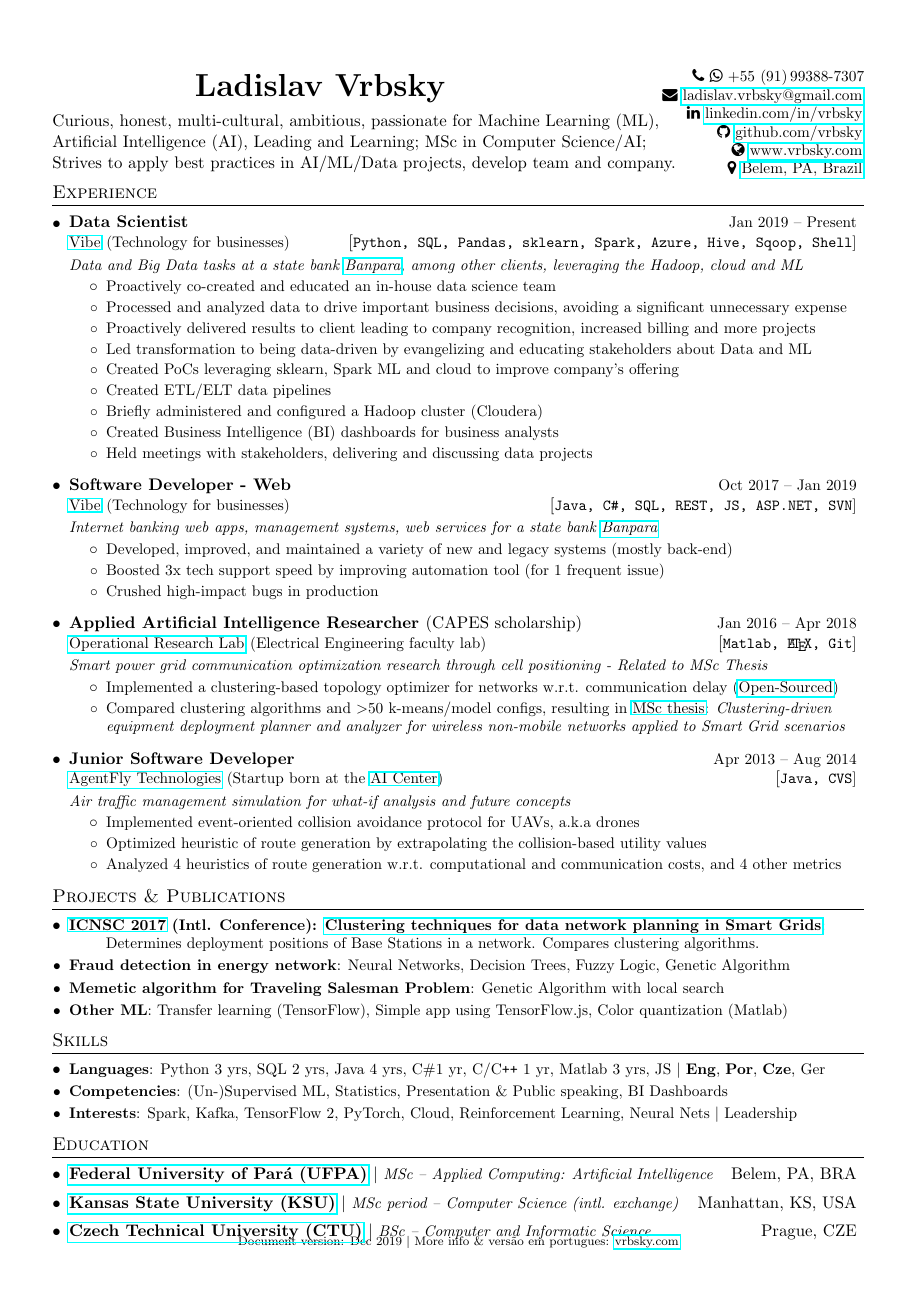
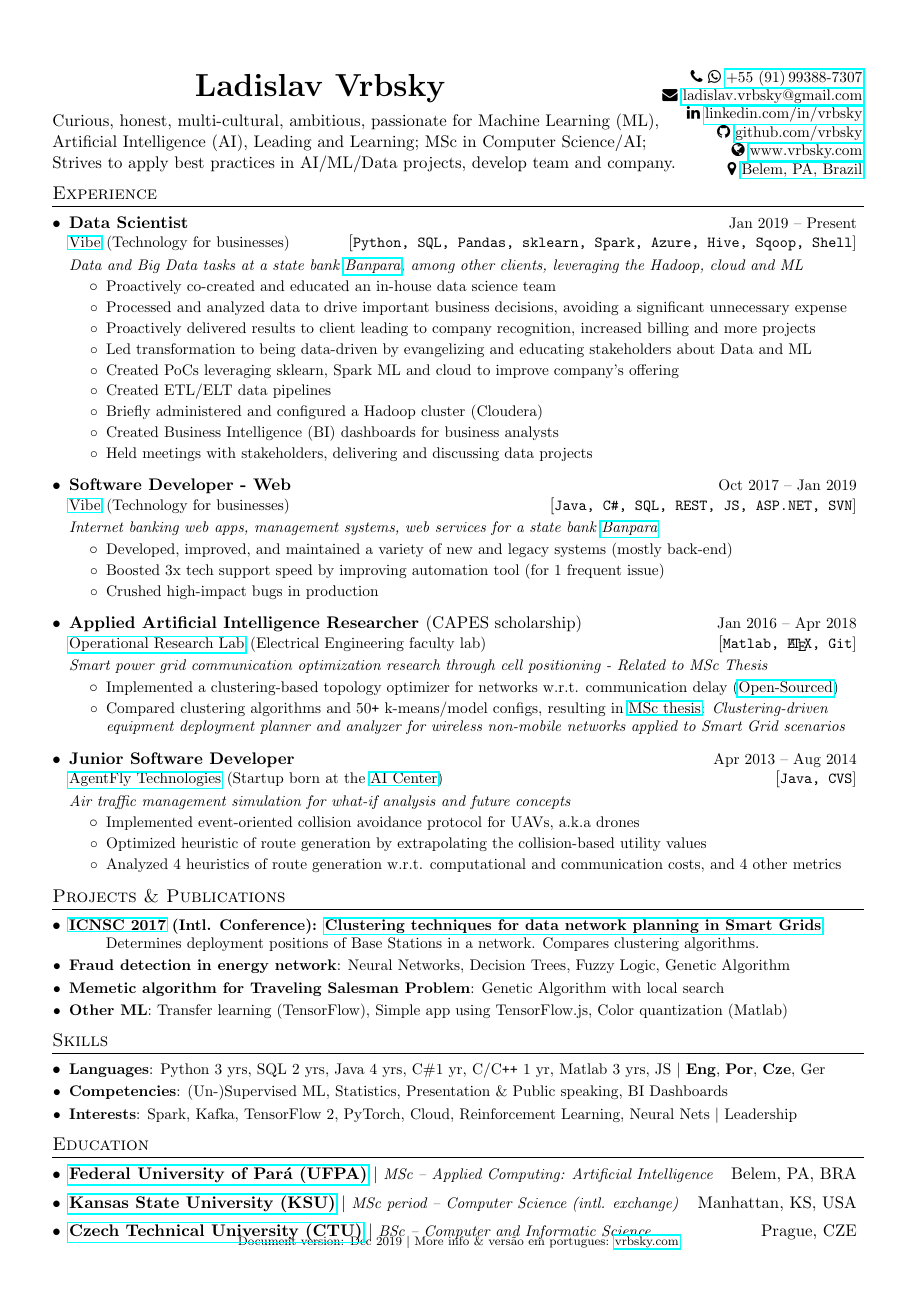
Before and after one commit to vrbsky/resume-en, a LaTeX CV (Vrbsky_resume.tex): the whole page. Compiled offline with pdfLaTeX.

Commit message:
Updates from Overleaf

```diff
--- a/Vrbsky_resume.tex
+++ b/Vrbsky_resume.tex
@@ -221,7 +221,7 @@ Strives to apply best practices in AI/ML/Data projects, develop team and company
 \newcommand{\addressBR}{%
 \myHref{https://www.google.com/maps?q=Belem,+PA,+Brazil}{Belem, PA, Brazil}}
 \newcommand{\phoneBR}{%
-+55~(91)\,99388-7307}
+\myHref{https://api.whatsapp.com/send?phone=5591993887307}{+55~(91)\,99388-7307}}
 
 %---------- DOCUMENT ----------
 \begin{document}
@@ -338,7 +338,7 @@ Strives to apply best practices in AI/ML/Data projects, develop team and company
 %\resumeItemCustom{Developed a model that calculates communication delay in network}
 \resumeItemCustom{Implemented a clustering-based topology optimizer for networks w.r.t. communication delay (%
 \myHref{https://github.com/vrbsky/network-model}{Open-Sourced})}
-\resumeItemCustom{Compared clustering algorithms and \textgreater{}50 k-means/model configs, % \first{} publication} deployment of Access Points and network Gateway
+\resumeItemCustom{Compared clustering algorithms and 50\texttt{+} k-means/model configs, % \first{} publication} deployment of Access Points and network Gateway
 resulting in \myHref{http://www.repositorio.ufpa.br/jspui/bitstream/2011/10013/1/Dissertacao_ClusteringDrivenEquipament.pdf}{MSc thesis}: \textit{Clustering-driven equipment deployment planner and analyzer for wireless non-mobile networks applied to Smart Grid scenarios}}
 %\resumeItemCustom{Open-sourced the model on \myHref{https://github.com/vrbsky/network-model}{GitHub} for utility companies and further research}
       \resumeItemListEnd
```
